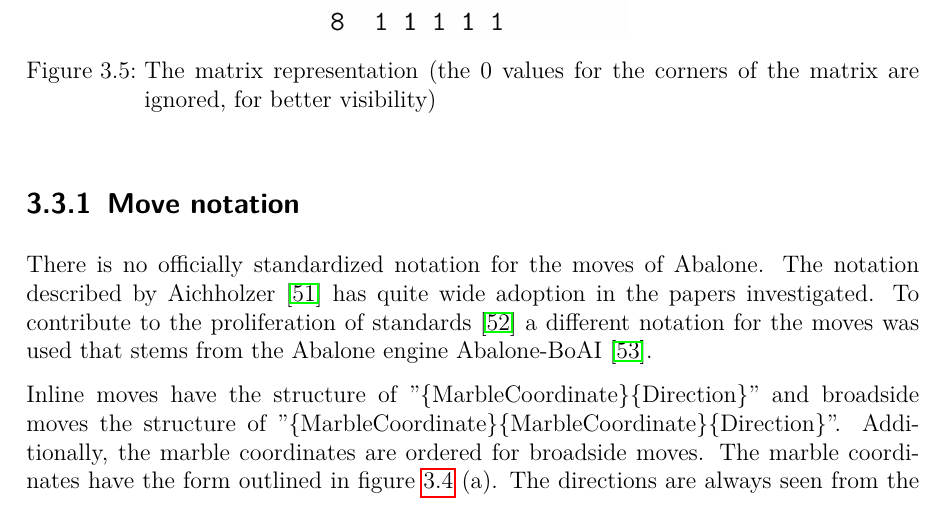
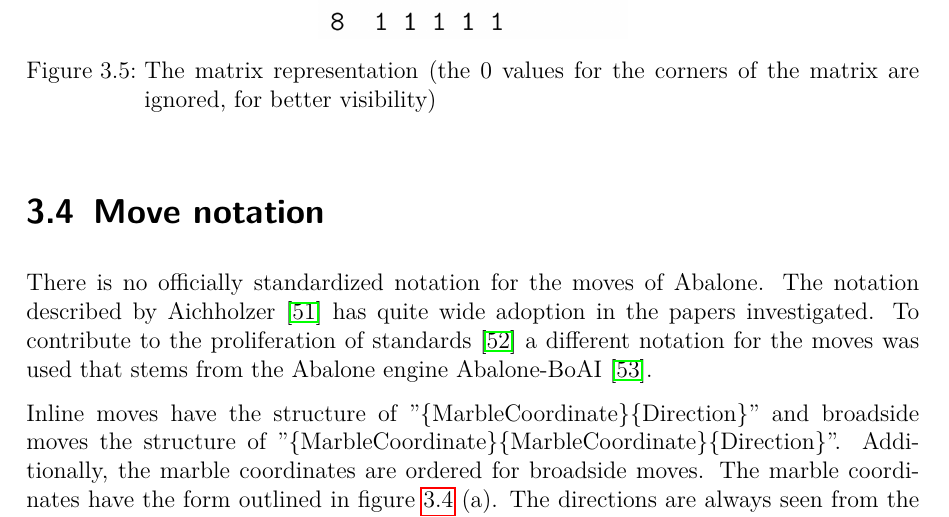
Before and after one commit to campfireman/bachelor-thesis, a LaTeX thesis (doc/thesis/main.tex, which reads doc/thesis/chapters/abalone.tex): part of page 42 of 68, cut so that both start at the same text. Compiled offline with pdfLaTeX.

Commit message:
Refactor structure

```diff
--- a/doc/thesis/chapters/abalone.tex
+++ b/doc/thesis/chapters/abalone.tex
@@ -102,7 +102,7 @@ To store the board state in a program or to feed it to a neural network, a diffe
     \label{abalone_matrix_representation}
 \end{figure}
 
-\subsection{Move notation}
+\section{Move notation}
 There is no officially standardized notation for the moves of Abalone. The notation described by Aichholzer \cite{aichholzer_abalone_2006} has quite wide adoption in the papers investigated. To contribute to the proliferation of standards \cite{xkcd_standards_nodate} a different notation for the moves was used that stems from the Abalone engine Abalone-BoAI \cite{scriptim_scriptimabalone-boai_2021}.
 
 Inline moves have the structure of "\{MarbleCoordinate\}\{Direction\}" and broadside moves the structure of "\{MarbleCoordinate\}\{MarbleCoordinate\}\{Direction\}". Additionally, the marble coordinates are ordered for broadside moves. The marble coordinates have the form outlined in figure \ref{abalone_coordinate_systems} (a). The directions are always seen from the black player's starting position, north pointing straight in the direction of the white player (default position). This is the main difference to the notation described by Aichholzer who uses a destination coordinate instead of a direction. The direction improves readability and understandability of moves. As follows, the regex for the notation:
```
Also changed, not shown: doc/thesis/main.pdf.
